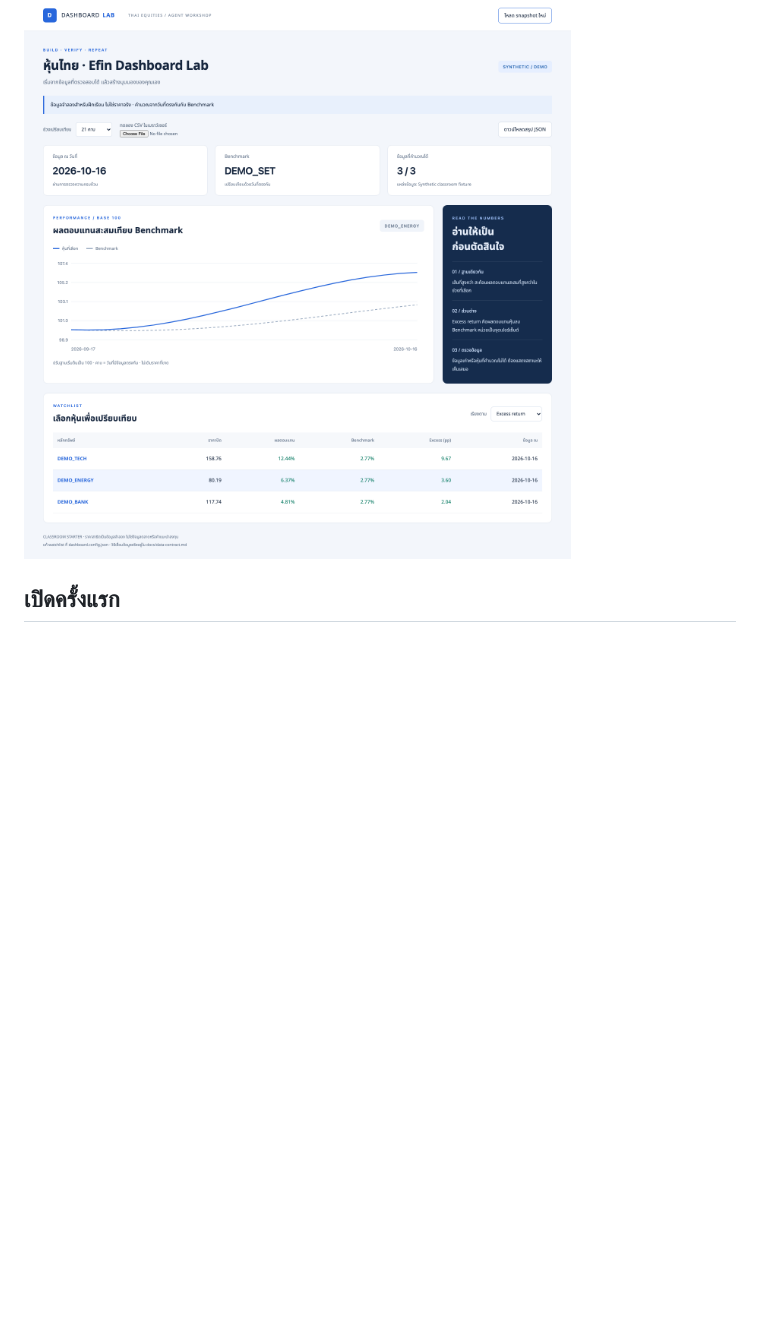
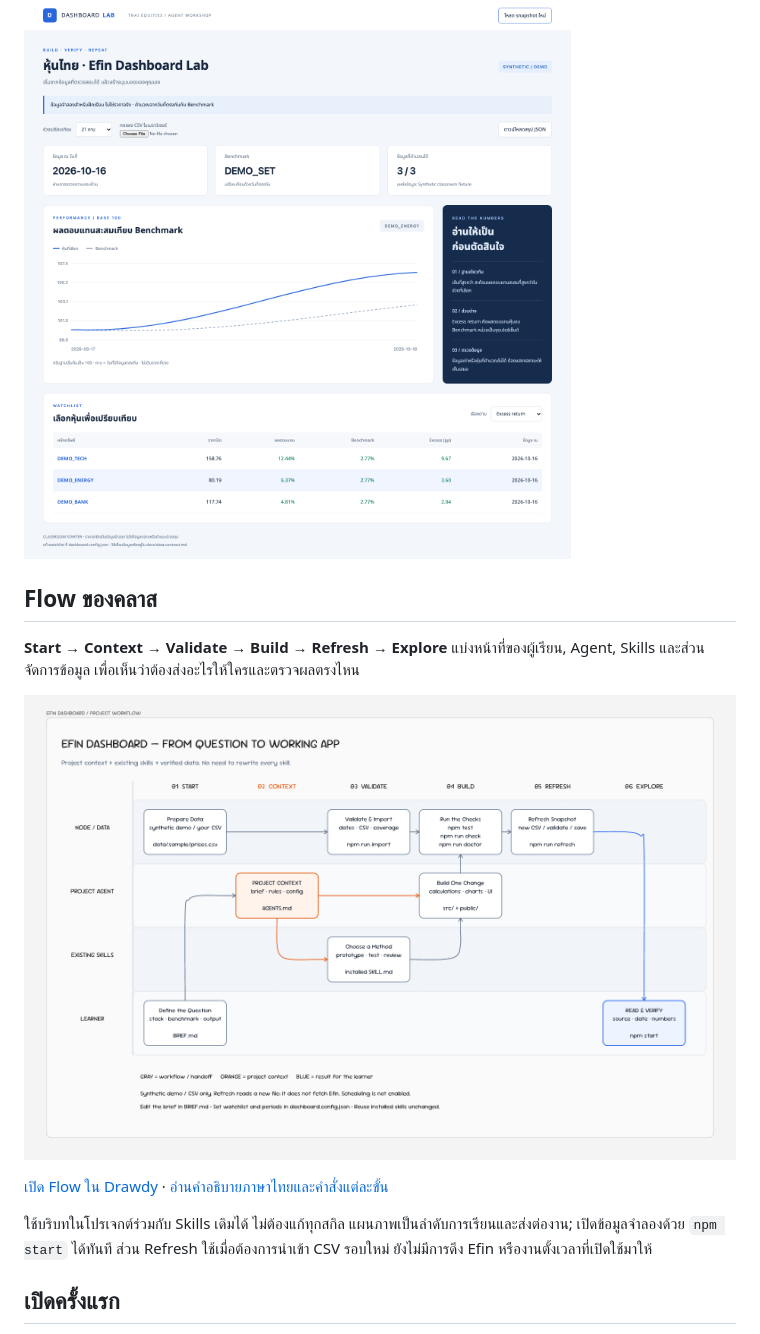
Before and after one commit to nutdnuy/efin-dashboard-starter, a Markdown page: README.md, the part around the change. Rendered like a GitHub page; pictures changed too: docs/assets/workflow.png (added); blank space fills up the shorter version.

Commit message:
docs: add classroom workflow diagram and Drawdy board

```diff
--- a/README.md
+++ b/README.md
@@ -7,6 +7,16 @@
 [สร้างโปรเจกต์ของตัวเอง](https://github.com/nutdnuy/efin-dashboard-starter/generate) · [คู่มือคลาส](docs/class-guide.md) · [รูปแบบข้อมูล](docs/data-contract.md) · [ใช้ Skills เดิม](docs/upstream-skills.md)
 
 ![Dashboard ตัวอย่าง ใช้ข้อมูลจำลองทั้งหมด](docs/assets/dashboard-preview.png)
+
+## Flow ของคลาส
+
+**Start → Context → Validate → Build → Refresh → Explore** แบ่งหน้าที่ของผู้เรียน, Agent, Skills และส่วนจัดการข้อมูล เพื่อเห็นว่าต้องส่งอะไรให้ใครและตรวจผลตรงไหน
+
+![Flow 6 ขั้น แยกบทบาทผู้เรียน Agent Skills และข้อมูล](docs/assets/workflow.png)
+
+[เปิด Flow ใน Drawdy](https://drawdy.io/?canvas=6ad6183c2f137995e483f079&token=Rq_d1IExXEJ50zIHSN0tnw) · [อ่านคำอธิบายภาษาไทยและคำสั่งแต่ละขั้น](docs/workflow.md)
+
+ใช้บริบทในโปรเจกต์ร่วมกับ Skills เดิมได้ ไม่ต้องแก้ทุกสกิล แผนภาพเป็นลำดับการเรียนและส่งต่องาน; เปิดข้อมูลจำลองด้วย `npm start` ได้ทันที ส่วน Refresh ใช้เมื่อต้องการนำเข้า CSV รอบใหม่ ยังไม่มีการดึง Efin หรืองานตั้งเวลาที่เปิดใช้มาให้
 
 ## เปิดครั้งแรก
 
```
Also changed, not shown: docs/workflow.md (added, +57 -0 lines), 1 other file.
